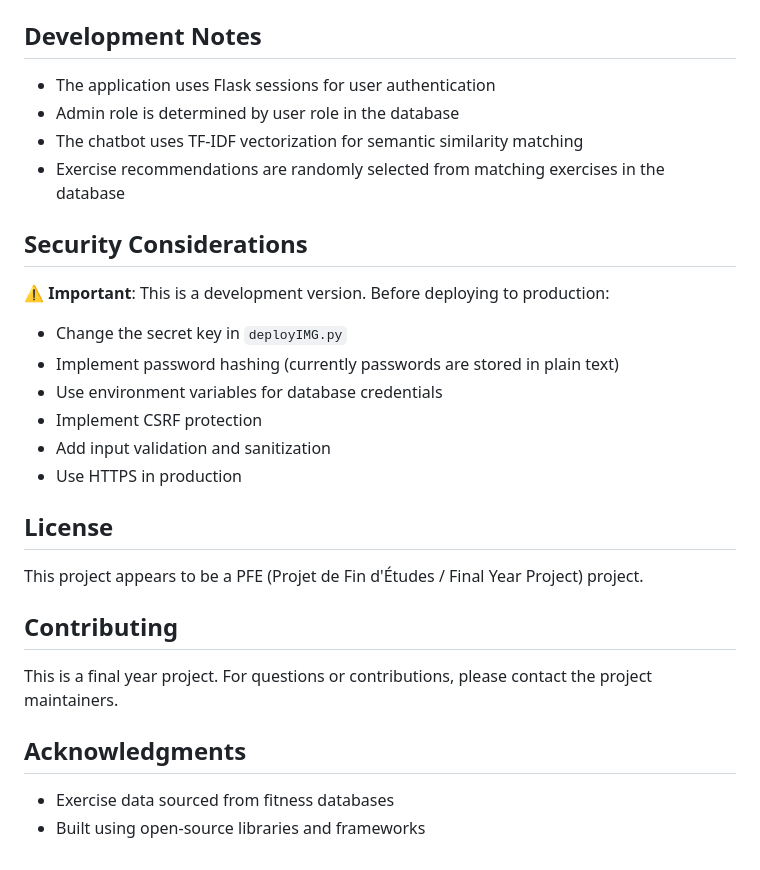
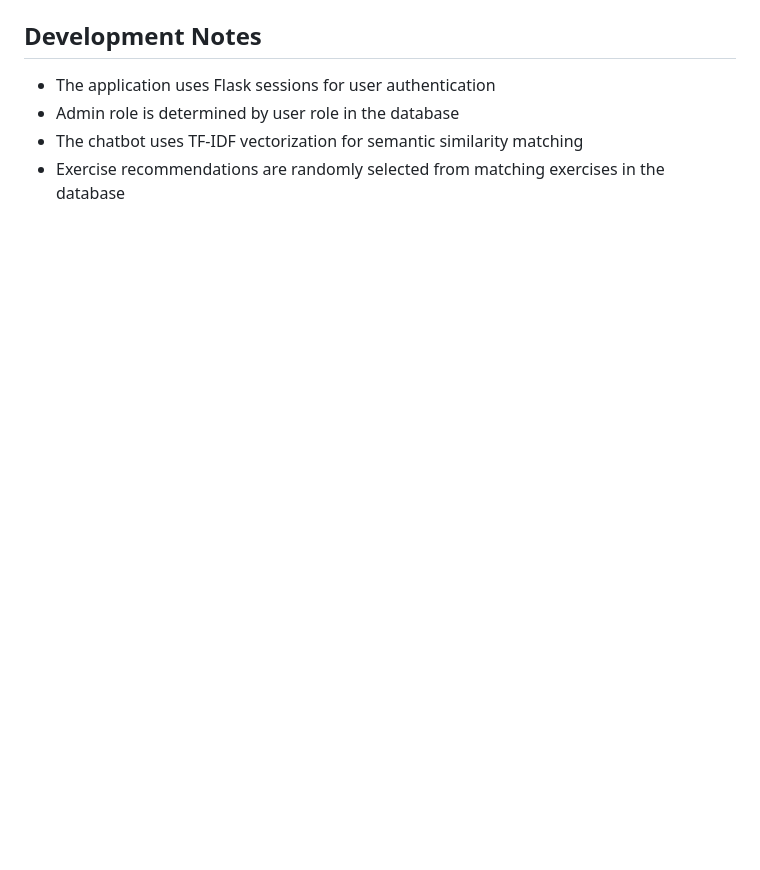
Before and after one commit to ussam-dri/fitness-ai-powerd-platforme, a Markdown page: README.md, the part around the change. Rendered like a GitHub page; blank space fills up the shorter version.

```diff
--- a/README.md
+++ b/README.md
@@ -225,27 +225,3 @@ A comprehensive fitness web application built with Flask that provides personali
 - Admin role is determined by user role in the database
 - The chatbot uses TF-IDF vectorization for semantic similarity matching
 - Exercise recommendations are randomly selected from matching exercises in the database
-
-## Security Considerations
-
-⚠️ **Important**: This is a development version. Before deploying to production:
-
-- Change the secret key in `deployIMG.py`
-- Implement password hashing (currently passwords are stored in plain text)
-- Use environment variables for database credentials
-- Implement CSRF protection
-- Add input validation and sanitization
-- Use HTTPS in production
-
-## License
-
-This project appears to be a PFE (Projet de Fin d'Études / Final Year Project) project.
-
-## Contributing
-
-This is a final year project. For questions or contributions, please contact the project maintainers.
-
-## Acknowledgments
-
-- Exercise data sourced from fitness databases
-- Built using open-source libraries and frameworks
```
